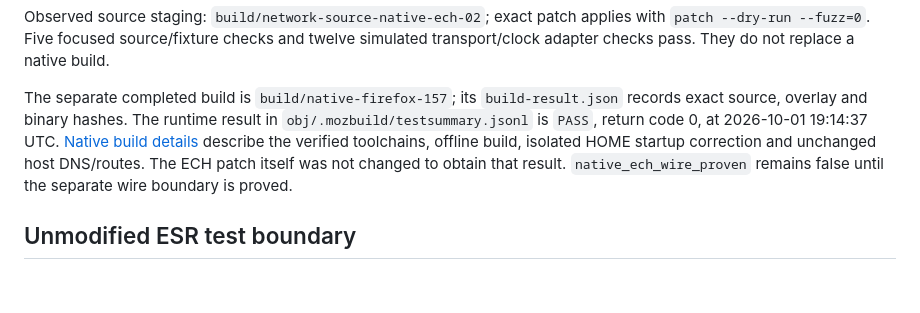
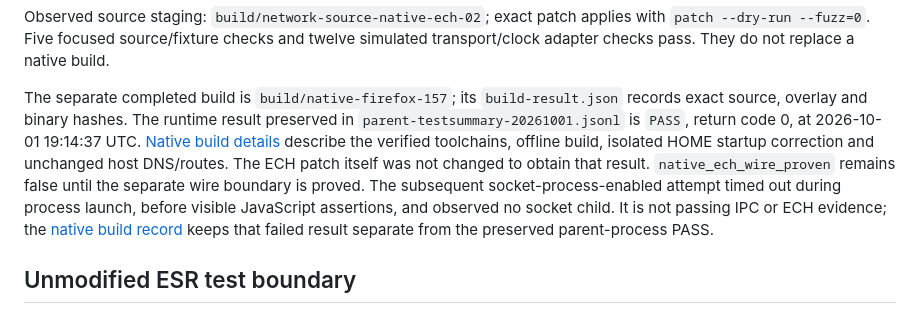
Before and after one commit to VOLPAROSSA/volparossa-browser, a Markdown page: docs/SCOPED_ECH.md, the part around the change. GitHub-like rendering; blank space fills up the shorter version.

```diff
--- a/docs/SCOPED_ECH.md
+++ b/docs/SCOPED_ECH.md
@@ -56,11 +56,15 @@ simulated transport/clock adapter checks pass. They do not replace a native buil
 
 The separate completed build is `build/native-firefox-157`; its
 `build-result.json` records exact source, overlay and binary hashes. The runtime
-result in `obj/.mozbuild/testsummary.jsonl` is `PASS`, return code 0, at
+result preserved in `parent-testsummary-20261001.jsonl` is `PASS`, return code 0, at
 2026-10-01 19:14:37 UTC. [Native build details](NATIVE_BUILD.md) describe the
 verified toolchains, offline build, isolated HOME startup correction and unchanged
 host DNS/routes. The ECH patch itself was not changed to obtain that result.
 `native_ech_wire_proven` remains false until the separate wire boundary is proved.
+The subsequent socket-process-enabled attempt timed out during process launch,
+before visible JavaScript assertions, and observed no socket child. It is not
+passing IPC or ECH evidence; the [native build record](NATIVE_BUILD.md) keeps that
+failed result separate from the preserved parent-process PASS.
 
 ## Unmodified ESR test boundary
 
```
Also changed, not shown: docs/FIREFOX_PROVENANCE.md (+1 -1 lines), docs/NATIVE_BUILD.md (+24 -1 lines).
